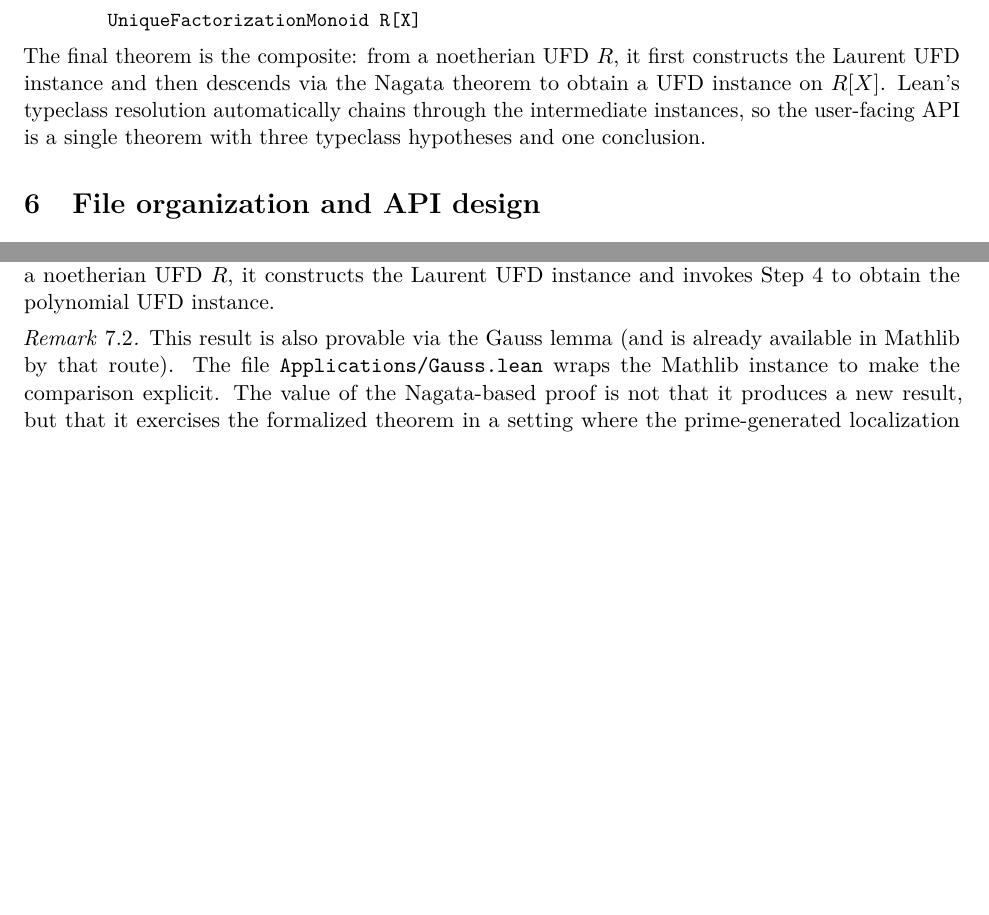
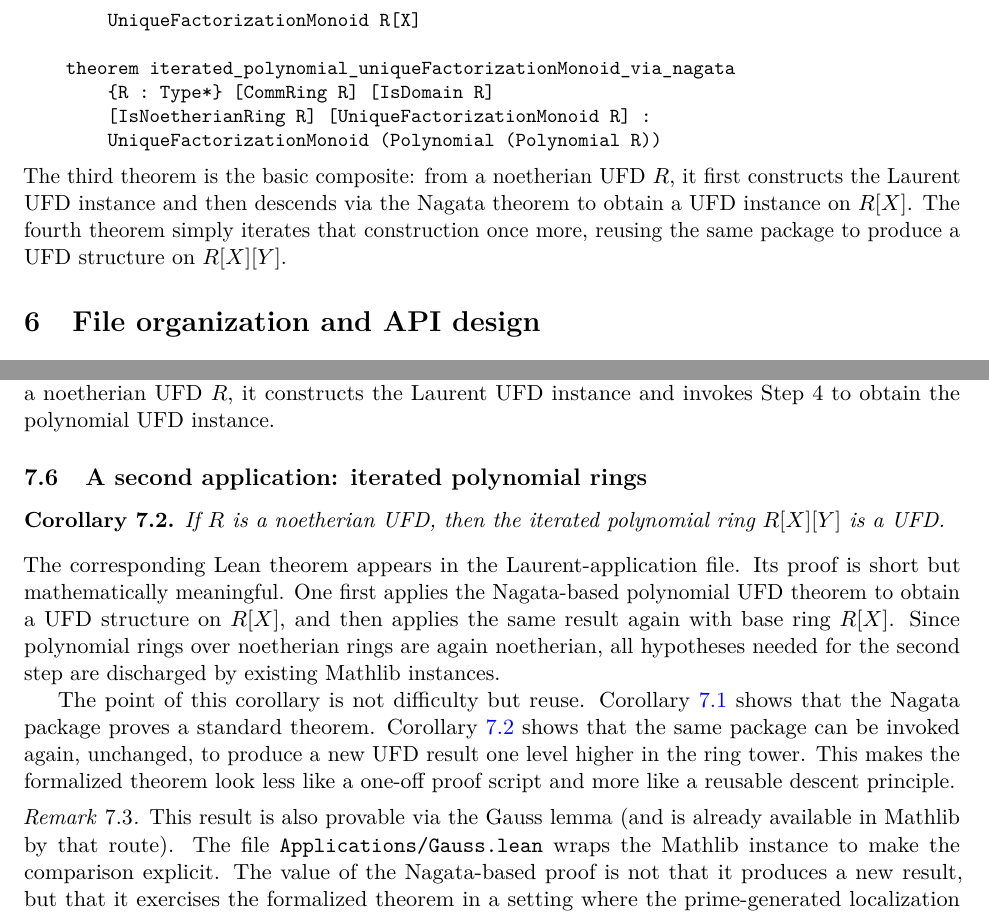
Before and after one commit to d0d1/NagataFactoriality, a LaTeX paper (paper/main.tex): two parts of pages 10 and 13 of 20, joined at a grey line, cut so that both start at the same text, the shorter picture padded with empty space. Compiled offline with pdfLaTeX.

Commit message:
Add second Nagata-based application for iterated polynomials
- prove that Polynomial (Polynomial R) is a UFD for noetherian UFD R
  by invoking the Nagata-based polynomial theorem twice
- expand the paper application section with a second corollary for R[X][Y]
- refresh manuscript/README statistics to 976 Lean lines and 75 declarations

Co-authored-by: Copilot <223556219+Copilot@users.noreply.github.com>

```diff
--- a/paper/main.tex
+++ b/paper/main.tex
@@ -759,14 +760,19 @@ theorem polynomial_uniqueFactorizationMonoid_via_nagata
     {R : Type*} [CommRing R] [IsDomain R]
     [IsNoetherianRing R] [UniqueFactorizationMonoid R] :
     UniqueFactorizationMonoid R[X]
+
+theorem iterated_polynomial_uniqueFactorizationMonoid_via_nagata
+    {R : Type*} [CommRing R] [IsDomain R]
+    [IsNoetherianRing R] [UniqueFactorizationMonoid R] :
+    UniqueFactorizationMonoid (Polynomial (Polynomial R))
 \end{lstlisting}
 
 \noindent
-The final theorem is the composite: from a noetherian UFD~$R$, it first
+The third theorem is the basic composite: from a noetherian UFD~$R$, it first
 constructs the Laurent UFD instance and then descends via the Nagata theorem
-to obtain a UFD instance on~$R[X]$.  Lean's typeclass resolution
-automatically chains through the intermediate instances, so the user-facing
-API is a single theorem with three typeclass hypotheses and one conclusion.
+to obtain a UFD instance on~$R[X]$.  The fourth theorem simply iterates that
+construction once more, reusing the same package to produce a UFD structure on
+$R[X][Y]$.
 
 
 % ======================================================================= %
@@ -999,6 +1005,29 @@ fact that UFD transfers across multiplicative equivalences.
 Finally, \li{polynomial\_uniqueFactorizationMonoid\_via\_nagata} combines
 Steps~3 and~4: given a noetherian UFD~$R$, it constructs the Laurent UFD
 instance and invokes Step~4 to obtain the polynomial UFD instance.
+
+\subsection{A second application: iterated polynomial rings}
+
+\begin{corollary}\label{cor:iterpoly}
+If $R$ is a noetherian UFD, then the iterated polynomial ring $R[X][Y]$ is a
+UFD.
+\end{corollary}
+
+\noindent
+The corresponding Lean theorem appears in the Laurent-application file.  Its
+proof is short but mathematically
+meaningful.  One first applies the Nagata-based polynomial UFD theorem to
+obtain a UFD structure on $R[X]$, and then applies the same result again with
+base ring $R[X]$.  Since polynomial rings over noetherian rings are again
+noetherian, all hypotheses needed for the second step are discharged by
+existing Mathlib instances.
+
+The point of this corollary is not difficulty but reuse.  Corollary~\ref{cor:poly}
+shows that the Nagata package proves a standard theorem.  Corollary~\ref{cor:iterpoly}
+shows that the same package can be invoked again, unchanged, to produce a new
+UFD result one level higher in the ring tower.  This makes the formalized
+theorem look less like a one-off proof script and more like a reusable
+descent principle.
 
 \begin{remark}
 This result is also provable via the Gauss lemma (and is already available in
```
Also changed, not shown: README.md, paper/main.pdf, paper/main.tex (44 more changed lines), 4 other files.
